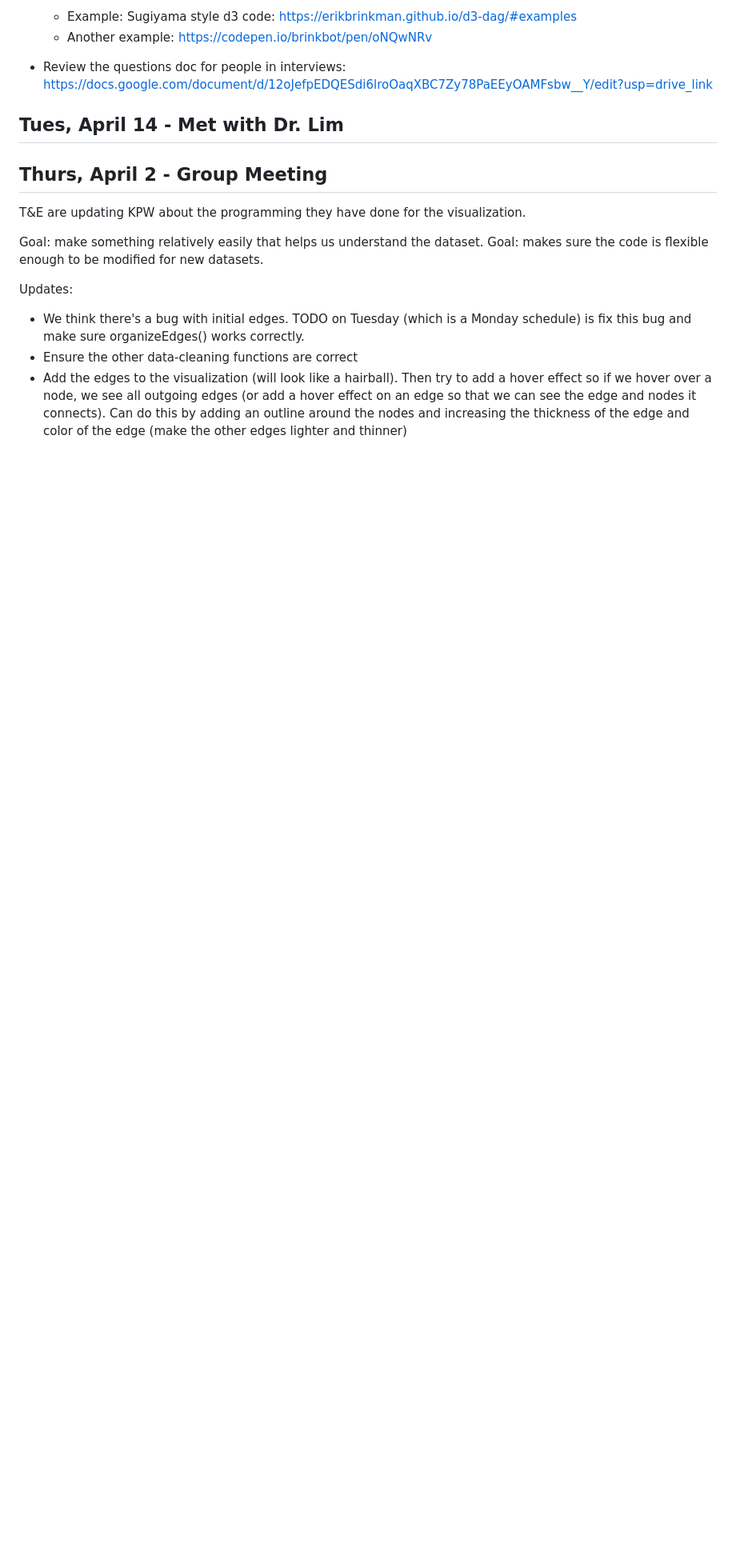
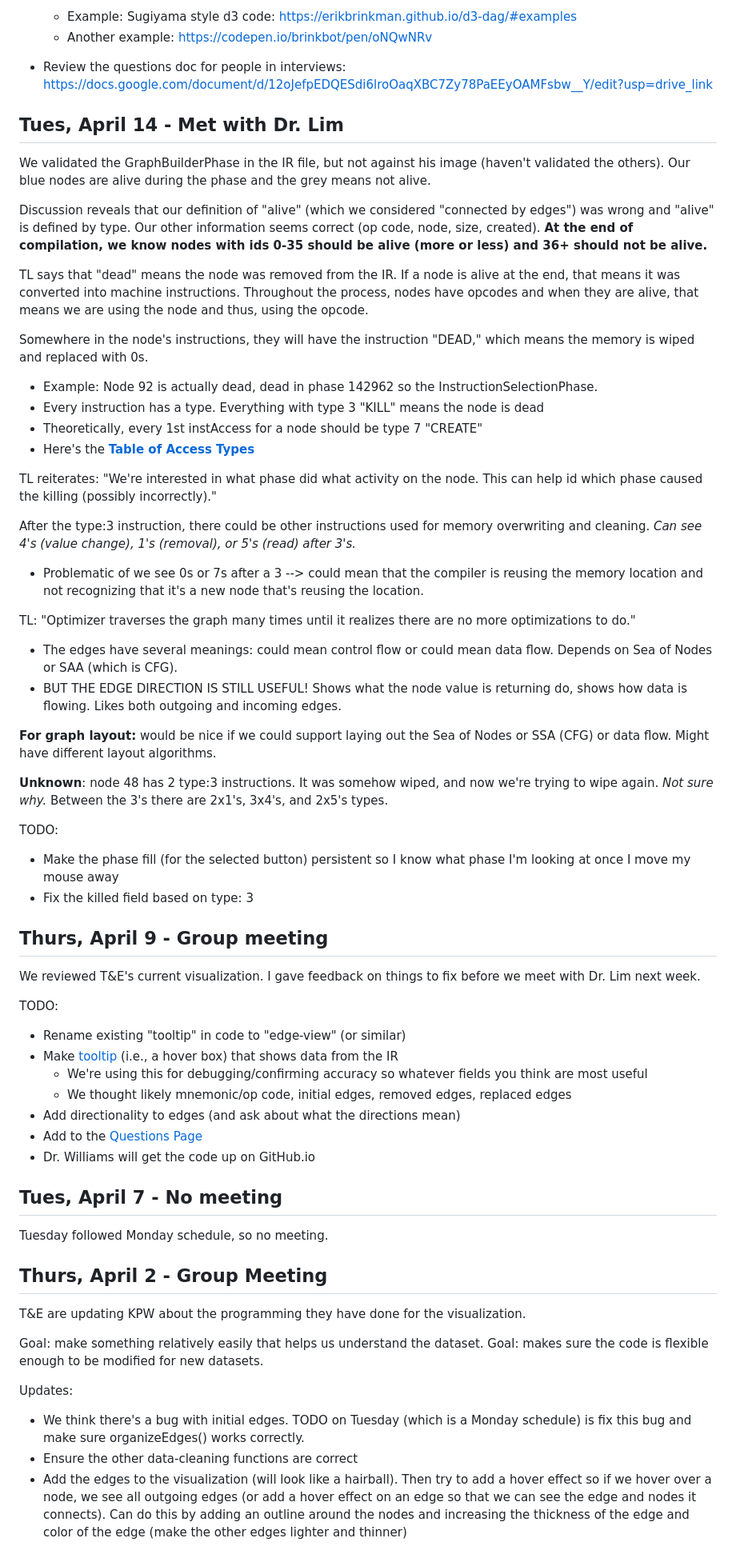
Before and after one commit to Davidson-Data-Vis-Lab/JIT-compiler-vis, a Markdown page: meeting-notes/agenda.md, the part around the change. Shown at 80% size. Rendered like a GitHub page; blank space fills up the shorter version.

Commit message:
Adding notes from Tues

```diff
--- a/meeting-notes/agenda.md
+++ b/meeting-notes/agenda.md
@@ -21,7 +21,52 @@ TODO:
 
 ## Tues, April 14 - Met with Dr. Lim
 
+We validated the GraphBuilderPhase in the IR file, but not against his image (haven't validated the others). Our blue nodes are alive during the phase and the grey means not alive.
 
+
+Discussion reveals that our definition of "alive" (which we considered "connected by edges") was wrong and "alive" is defined by type. Our other information seems correct (op code, node, size, created). **At the end of compilation, we know nodes with ids 0-35 should be alive (more or less) and 36+ should not be alive.**
+
+
+TL says that "dead" means the node was removed from the IR. If a node is alive at the end, that means it was converted into machine instructions. Throughout the process, nodes have opcodes and when they are alive, that means we are using the node and thus, using the opcode.
+
+Somewhere in the node's instructions, they will have the instruction "DEAD," which means the memory is wiped and replaced with 0s.
+  * Example: Node 92 is actually dead, dead in phase 142962 so the InstructionSelectionPhase.
+  * Every instruction has a type. Everything with type 3 "KILL" means the node is dead
+  * Theoretically, every 1st instAccess for a node should be type 7 "CREATE"
+  * Here's the [**Table of Access Types**](https://github.com/hlim1/JITCIRModeler/blob/code_fix/README.md#access-types)
+
+TL reiterates: "We're interested in what phase did what activity on the node. This can help id which phase caused the killing (possibly incorrectly)."
+
+After the type:3 instruction, there could be other  instructions used for memory overwriting and cleaning. *Can see 4's (value change), 1's (removal), or 5's (read) after 3's.*
+  * Problematic of we see 0s or 7s after a 3 --> could mean that the compiler is reusing the memory location and not recognizing that it's a new node that's reusing the location.
+
+TL: "Optimizer traverses the graph many times until it realizes there are no more optimizations to do."
+  * The edges have several meanings: could mean control flow or could mean data flow. Depends on Sea of Nodes or SAA (which is CFG).
+  * BUT THE EDGE DIRECTION IS STILL USEFUL! Shows what the node value is returning do, shows how data is flowing. Likes both outgoing and incoming edges.
+
+**For graph layout:** would be nice if we could support laying out the Sea of Nodes or SSA (CFG) or data flow. Might have different layout algorithms.
+
+**Unknown**: node 48 has 2 type:3 instructions. It was somehow wiped, and now we're trying to wipe again. *Not sure why.* Between the 3's there are 2x1's, 3x4's, and 2x5's types.
+
+TODO:
+* Make the phase fill (for the selected button) persistent so I know what phase I'm looking at once I move my mouse away
+* Fix the killed field based on type: 3
+
+## Thurs, April 9 - Group meeting
+We reviewed T&E's current visualization. I gave feedback on things to fix before we meet with Dr. Lim next week.
+
+TODO:
+* Rename existing "tooltip" in code to "edge-view" (or similar)
+* Make [tooltip](https://docs.google.com/document/d/1Bg9b-rQukDJE4lqDtjT938lENsxKvFe475PhgsCuaBE/edit?tab=t.0#heading=h.h4o0crisufls) (i.e., a hover box) that shows data from the IR
+  * We're using this for debugging/confirming accuracy so whatever fields you think are most useful
+  * We thought likely mnemonic/op code, initial edges, removed edges, replaced edges
+* Add directionality to edges (and ask about what the directions mean)
+* Add to the [Questions Page](https://docs.google.com/document/d/13lQUKRDBjBLTygpteZJSBBbJ7kQ6HGnPasy88-a9B0w/edit?tab=t.0)
+* Dr. Williams will get the code up on GitHub.io
+
+
+## Tues, April 7 - No meeting
+Tuesday followed Monday schedule, so no meeting.
 
 ## Thurs, April 2 - Group Meeting
 T&E are updating KPW about the programming they have done for the visualization.
```
